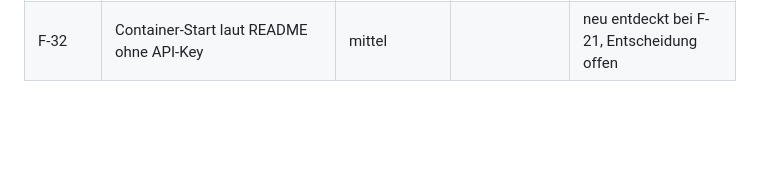
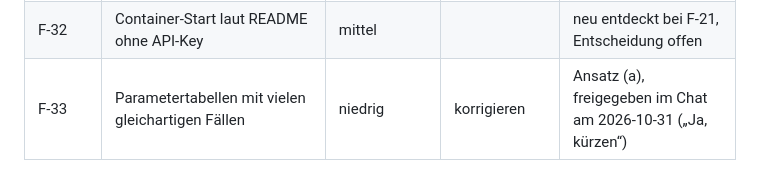
Before and after one commit to kafe1012/carbon_preaudit, a Markdown page: audit/decisions.md, the part around the change. Drawn GitHub-style; blank space fills up the shorter version.

```diff
--- a/audit/decisions.md
+++ b/audit/decisions.md
@@ -39,3 +39,4 @@ Finding-ID freigegeben wird.
 | F-30 | Beispieldaten an fünf Stellen end-to-end geprüft | niedrig | korrigieren | Ansatz (a), freigegeben im Chat am 2026-10-31 |
 | F-31 | Tests ohne eigene Aussage | niedrig | korrigieren | Ansatz (a), freigegeben im Chat am 2026-10-31 |
 | F-32 | Container-Start laut README ohne API-Key | mittel |  | neu entdeckt bei F-21, Entscheidung offen |
+| F-33 | Parametertabellen mit vielen gleichartigen Fällen | niedrig | korrigieren | Ansatz (a), freigegeben im Chat am 2026-10-31 („Ja, kürzen“) |
```
Also changed, not shown: audit/findings.md (+20 -2 lines), audit/summary.md (+14 -11 lines).
